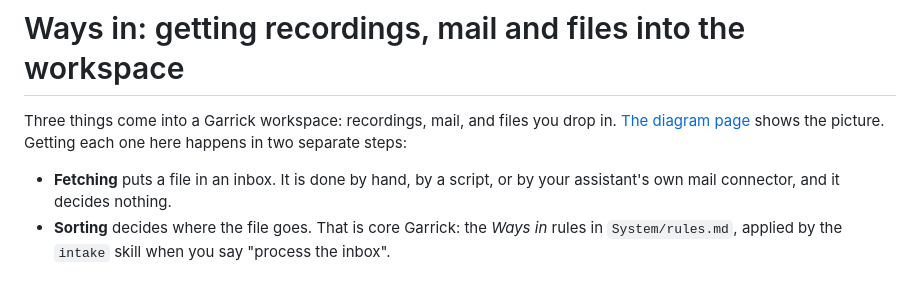
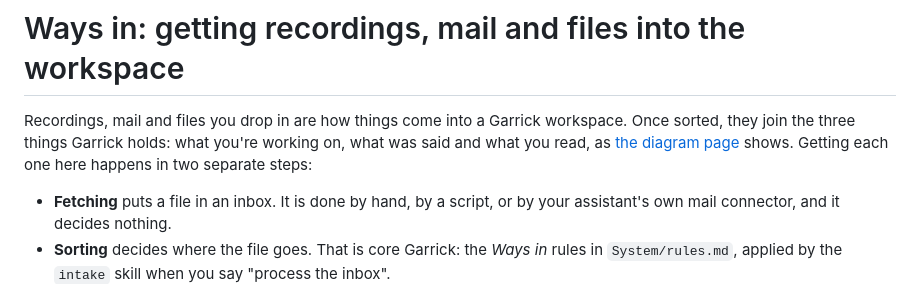
Before and after one commit to iamvenuti/garrick, a Markdown page: docs/extras/ways-in.md, the part around the change. GitHub-like rendering.

Commit message:
Docs: ways in names the three things Garrick holds, as the diagram now draws them
Co-Authored-By: Claude Opus 5.5 <noreply@anthropic.com>

```diff
--- a/docs/extras/ways-in.md
+++ b/docs/extras/ways-in.md
@@ -1,6 +1,6 @@
 # Ways in: getting recordings, mail and files into the workspace
 
-Three things come into a Garrick workspace: recordings, mail, and files you drop in. [The diagram page](../architecture/overview.html) shows the picture. Getting each one here happens in two separate steps:
+Recordings, mail and files you drop in are how things come into a Garrick workspace. Once sorted, they join the three things Garrick holds: what you're working on, what was said and what you read, as [the diagram page](../architecture/overview.html) shows. Getting each one here happens in two separate steps:
 
 - **Fetching** puts a file in an inbox. It is done by hand, by a script, or by your assistant's own mail connector, and it decides nothing.
 - **Sorting** decides where the file goes. That is core Garrick: the *Ways in* rules in `System/rules.md`, applied by the `intake` skill when you say "process the inbox".
```
